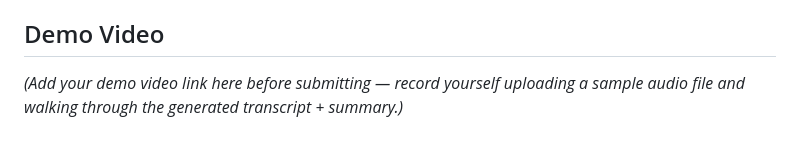
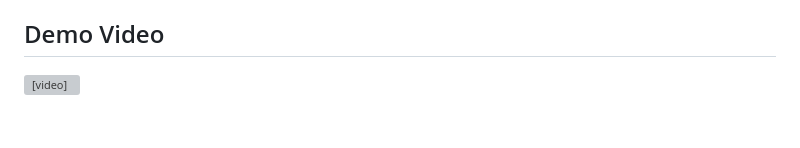
Before and after one commit to shivamtomar10/Meeting-Summarizer, a Markdown page: README.md, the part around the change. GitHub-like rendering; grey boxes are pictures that could not be loaded.

Commit message:
Update README with demo video element
Removed placeholder for demo video link and added video element.

```diff
--- a/README.md
+++ b/README.md
@@ -171,5 +171,4 @@ server are listed in `requirements.txt`.
 
 ## Demo Video
 
-*(Add your demo video link here before submitting — record yourself uploading
-a sample audio file and walking through the generated transcript + summary.)*
+<video src="Meeting-Summarizer-Demo.mp4" width="100%" controls></video>
```
